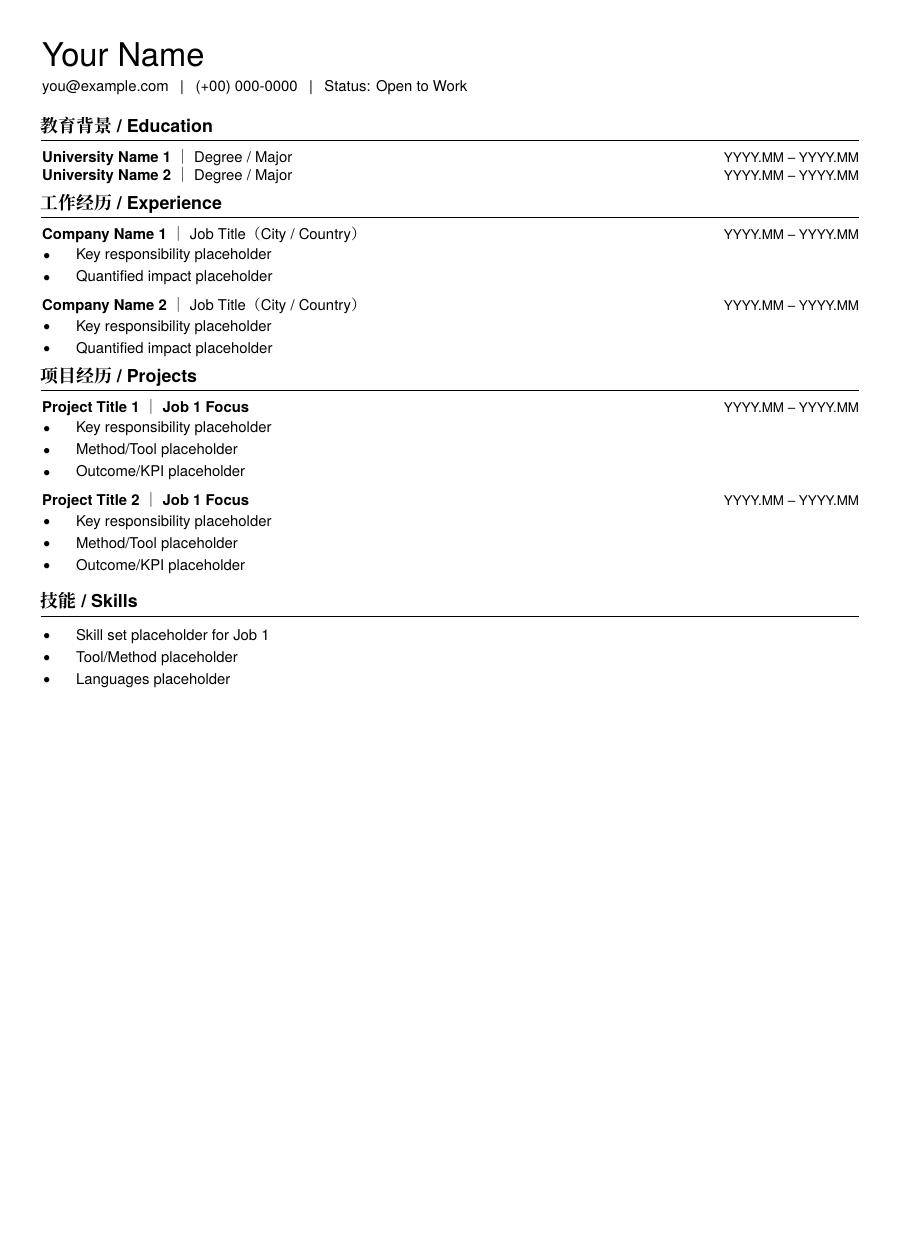
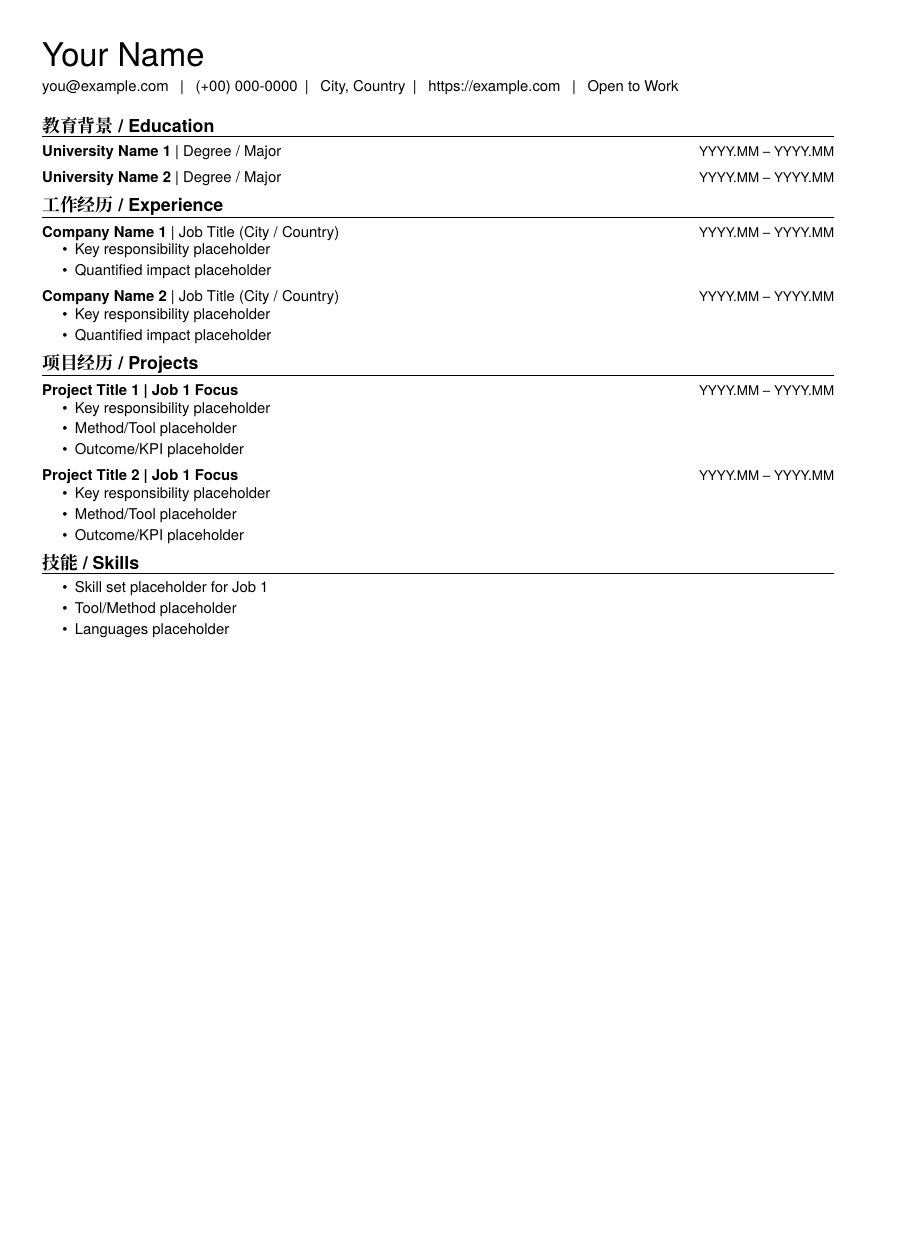
Before and after one commit to Errno722/latex-resume-template-Chinese, a LaTeX document (Template/main.tex, which reads Template/education.tex, Template/preamble.tex, Template/profile.tex): the whole page, the shorter picture padded with empty space. Compiled offline with XeLaTeX; a missing font is replaced by an installed copy or a similar font.

Commit message:
Add files via upload

```diff
--- a/Template/education.tex
+++ b/Template/education.tex
@@ -1,9 +1,9 @@
+\begin{twocolentry}{YYYY.MM -- YYYY.MM}
+  \textbf{University Name 1} | Degree / Major
+\end{twocolentry}
 
+\entrysep
 
 \begin{twocolentry}{YYYY.MM -- YYYY.MM}
-  \textbf{University Name 1}｜Degree / Major
+  \textbf{University Name 2} | Degree / Major
 \end{twocolentry}
-
-\begin{twocolentry}{YYYY.MM -- YYYY.MM}
-  \textbf{University Name 2}｜Degree / Major
-\end{twocolentry}
--- a/Template/main.tex
+++ b/Template/main.tex
@@ -12,10 +9,4 @@
-{\fontsize{22pt}{22pt}\selectfont Your Name\par}
-\vspace{5pt}
-{\normalsize
-you@example.com \hspace{5pt}|\hspace{5pt}
-(+00) 000-0000 \hspace{5pt}|\hspace{5pt}
-Status: Open to Work\par}
-\vspace{8pt}
+\input{profile.tex}
 
 \section{教育背景 / Education}
 \input{education.tex}
@@ -24,9 +15,17 @@ Status: Open to Work\par}
 \input{work_experience.tex}
 
 \section{项目经历 / Projects}
-\input{projects/\jobtype.tex}
+\IfFileExists{projects/\jobtype.tex}{%
+  \input{projects/\jobtype.tex}
+}{%
+  \PackageError{resume-template}{Missing project file for job type `\jobtype`}{Create Template/projects/\jobtype.tex or choose an existing job type.}
+}
 
 \section{技能 / Skills}
-\input{skills/\jobtype.tex}
+\IfFileExists{skills/\jobtype.tex}{%
+  \input{skills/\jobtype.tex}
+}{%
+  \PackageError{resume-template}{Missing skills file for job type `\jobtype`}{Create Template/skills/\jobtype.tex or choose an existing job type.}
+}
 
 \end{document}
--- a/Template/preamble.tex
+++ b/Template/preamble.tex
@@ -1,38 +1,81 @@
-% Build with XeLaTeX or LuaLaTeX
+% Build with XeLaTeX.
+\usepackage{iftex}
+\ifXeTeX\else
+  \PackageError{resume-template}{This template requires XeLaTeX}{Compile with xelatex or latexmk -xelatex.}
+\fi
+
 \usepackage{fontspec}
 \usepackage{xeCJK}
 
-% English: Helvetica-like (bundled)
-\setmainfont{TeX Gyre Heros}[UprightFont=*,BoldFont=* Bold,ItalicFont=* Italic,BoldItalicFont=* Bold Italic]
-\setsansfont{TeX Gyre Heros}[UprightFont=*,BoldFont=* Bold,ItalicFont=* Italic,BoldItalicFont=* Bold Italic]
-\setmonofont{Latin Modern Mono}
+% Font fallbacks keep the template portable across Overleaf, macOS and Windows.
+\IfFontExistsTF{TeX Gyre Heros}{
+  \setmainfont{TeX Gyre Heros}[UprightFont=*,BoldFont=* Bold,ItalicFont=* Italic,BoldItalicFont=* Bold Italic]
+  \setsansfont{TeX Gyre Heros}[UprightFont=*,BoldFont=* Bold,ItalicFont=* Italic,BoldItalicFont=* Bold Italic]
+}{
+  \IfFontExistsTF{Helvetica}{
+    \setmainfont{Helvetica}
+    \setsansfont{Helvetica}
+  }{
+    \setmainfont{Latin Modern Sans}
+    \setsansfont{Latin Modern Sans}
+  }
+}
+\IfFontExistsTF{Latin Modern Mono}{
+  \setmonofont{Latin Modern Mono}
+}{
+  \IfFontExistsTF{Menlo}{
+    \setmonofont{Menlo}
+  }{
+    \setmonofont{Courier New}
+  }
+}
 
-% Chinese (Overleaf bundled)
-\setCJKmainfont{Noto Serif CJK SC}
-\setCJKsansfont{Noto Sans CJK SC}
+\IfFontExistsTF{Noto Serif CJK SC}{
+  \setCJKmainfont{Noto Serif CJK SC}
+}{
+  \IfFontExistsTF{Source Han Serif SC}{
+    \setCJKmainfont{Source Han Serif SC}
+  }{
+    \IfFontExistsTF{Songti SC}{
+      \setCJKmainfont{Songti SC}
+    }{
+      \setCJKmainfont{SimSun}
+    }
+  }
+}
 
-% Layout & basics
+\IfFontExistsTF{Noto Sans CJK SC}{
+  \setCJKsansfont{Noto Sans CJK SC}
+}{
+  \IfFontExistsTF{Source Han Sans SC}{
+    \setCJKsansfont{Source Han Sans SC}
+  }{
+    \IfFontExistsTF{PingFang SC}{
+      \setCJKsansfont{PingFang SC}
+    }{
+      \setCJKsansfont{SimHei}
+    }
+  }
+}
+
+% Layout and basics.
 \usepackage[
   ignoreheadfoot,
-  top=1 cm, bottom=1 cm,
-  left=1 cm, right=1.25 cm,
-  footskip=1.25 cm
+  top=1cm,
+  bottom=1cm,
+  left=1cm,
+  right=1.25cm,
+  footskip=1.25cm
 ]{geometry}
-\usepackage{titlesec}
 \usepackage{hyperref}
-\usepackage{bookmark}
-\usepackage{enumitem}
-\usepackage{changepage}
-\usepackage{tabularx,array}
-\usepackage{environ}
-\usepackage{calc}
 \usepackage[dvipsnames]{xcolor}
-\usepackage{amsmath}
-\usepackage{needspace}
-\usepackage{paracol} % ← threecolentry 需要
 
 \definecolor{primaryColor}{RGB}{0,0,0}
-\hypersetup{colorlinks=true, urlcolor=primaryColor}
+\hypersetup{
+  colorlinks=true,
+  urlcolor=primaryColor,
+  pdfborder={0 0 0}
+}
 
 \raggedright
 \pagestyle{empty}
@@ -42,64 +85,57 @@
 \setlength{\columnsep}{0.15cm}
 \pagenumbering{gobble}
 
-% 断行更稳（可选，减少 Overfull hbox）
+% Reduce overfull boxes in mixed Chinese/English content.
 \emergencystretch=2em
 \XeTeXlinebreaklocale "zh"
-\XeTeXlinebreakskip = 0pt plus 1pt
+\XeTeXlinebreakskip=0pt plus 1pt
 
-% Section style
-\titleformat{\section}{\needspace{4\baselineskip}\bfseries\large}{}{0pt}{}[\vspace{1pt}\titlerule]
-\titlespacing{\section}{-1pt}{0.2 cm}{0.2 cm}
+% Section style without extra package dependencies.
+\renewcommand{\section}[1]{%
+  \par\vspace{0.20cm}%
+  {\large\bfseries #1\par}%
+  \vspace{1pt}\hrule\vspace{0.20cm}%
+}
 
-% Bullets & list indent
-\renewcommand\labelitemi{$\vcenter{\hbox{\small$\bullet$}}$}
+% Bullets and list spacing.
+\renewcommand\labelitemi{\textbullet}
 \newenvironment{highlights}{
-  \begin{itemize}[
-    topsep=0.10 cm,
-    parsep=0.10 cm,
-    partopsep=0pt,
-    itemsep=0pt,
-    leftmargin=0.8cm,
-    align=parleft
-  ]
+  \begin{itemize}
+    \setlength{\topsep}{0.10cm}
+    \setlength{\parsep}{0.10cm}
+    \setlength{\partopsep}{0pt}
+    \setlength{\itemsep}{0pt}
 }{\end{itemize}}
 
-% --- 正文块：占 80% 宽（右留白 20%）---
+% Body block: keep a consistent right-side date/location gutter.
 \newenvironment{onecolentry}{%
   \par\noindent
-  \begin{adjustwidth}{0pt}{0.20\linewidth}% 右侧留白 20%
-  \setlength{\parskip}{0.2em}%
+  \begin{list}{}{%
+    \setlength{\leftmargin}{0pt}%
+    \setlength{\rightmargin}{0.20\linewidth}%
+    \setlength{\listparindent}{0pt}%
+    \setlength{\itemindent}{0pt}%
+    \setlength{\parsep}{0.2em}%
+    \setlength{\topsep}{0pt}%
+  }%
+  \item\relax
 }{%
-  \end{adjustwidth}%
+  \end{list}%
   \par
 }
 
-% --- 项目标题行：整行分两块，左 78% 自动换行，右 20% 右对齐显示日期/地点 ---
-\NewEnviron{twocolentry}[1]{%
+% Entry heading: left content wraps, right side keeps date/location aligned.
+\newcommand{\twocolentryright}{}
+\newenvironment{twocolentry}[1]{%
+  \def\twocolentryright{#1}%
   \par\noindent
   \begin{minipage}[t]{0.78\linewidth}\setlength{\parskip}{0.2em}
-    \BODY
+}{%
   \end{minipage}\hfill
   \begin{minipage}[t]{0.20\linewidth}\raggedleft
-    \small #1
+    \small \twocolentryright
   \end{minipage}%
   \par
 }
 
-
-% （可选）如果你想让右列随版宽自适应 20%，把上面 p{4.5cm} 换成：
-%   p{0.2\linewidth}
-% 并与 onecolentry 的 0.2\linewidth 保持一致观感。
-
-% three（如需三列）
-\newenvironment{threecolentry}[3][]{
-    \onecolentry
-    \def\thirdColumn{#3}
-    \setcolumnwidth{, \fill, 4.5 cm} % paracol 提供
-    \begin{paracol}{3}
-    {\raggedright #2} \switchcolumn
-}{
-    \switchcolumn \raggedleft \thirdColumn
-    \end{paracol}
-    \endonecolentry
-}
+\newcommand{\entrysep}{\vspace{0.20cm}}
--- /dev/null
+++ b/Template/profile.tex
@@ -0,0 +1,20 @@
+\newcommand{\resumeName}{Your Name}
+\newcommand{\resumeEmail}{you@example.com}
+\newcommand{\resumePhone}{(+00) 000-0000}
+\newcommand{\resumeLocation}{City, Country}
+\newcommand{\resumeStatus}{Open to Work}
+\newcommand{\resumeWebsite}{https://example.com}
+
+{\fontsize{22pt}{24pt}\selectfont \resumeName\par}
+\vspace{5pt}
+{\normalsize
+\href{mailto:\resumeEmail}{\resumeEmail}
+\hspace{5pt}|\hspace{5pt}
+\resumePhone
+\hspace{5pt}|\hspace{5pt}
+\resumeLocation
+\hspace{5pt}|\hspace{5pt}
+\href{\resumeWebsite}{\resumeWebsite}
+\hspace{5pt}|\hspace{5pt}
+\resumeStatus\par}
+\vspace{8pt}
--- a/Template/projects/job_1.tex
+++ b/Template/projects/job_1.tex
@@ -8,10 +8,11 @@
     \item Outcome/KPI placeholder
   \end{highlights}
 \end{onecolentry}
-\vspace{0.20 cm}
+
+\entrysep
 
 \begin{twocolentry}{YYYY.MM -- YYYY.MM}
-  \textbf{Project Title 2｜Job 1 Focus}
+  \textbf{Project Title 2 | Job 1 Focus}
 \end{twocolentry}
 \begin{onecolentry}
   \begin{highlights}
--- a/Template/work_experience.tex
+++ b/Template/work_experience.tex
@@ -1,21 +1,5 @@
-
-% 标题 + 日期（同一行）
 \begin{twocolentry}{YYYY.MM -- YYYY.MM}
-  \textbf{Company Name 1} ｜ Job Title（City / Country）
-\end{twocolentry}
-
-% 正文（下一行，80% 版宽）
-\begin{onecolentry}
-  \begin{highlights}
-    \item Key responsibility placeholder
-    \item Quantified impact placeholder
-  \end{highlights}
-\end{onecolentry}
-
-\vspace{0.20 cm}
-
-\begin{twocolentry}{YYYY.MM -- YYYY.MM}
-  \textbf{Company Name 2} ｜ Job Title（City / Country）
+  \textbf{Company Name 1} | Job Title (City / Country)
 \end{twocolentry}
 
 \begin{onecolentry}
@@ -24,3 +8,16 @@
     \item Quantified impact placeholder
   \end{highlights}
 \end{onecolentry}
+
+\entrysep
+
+\begin{twocolentry}{YYYY.MM -- YYYY.MM}
+  \textbf{Company Name 2} | Job Title (City / Country)
+\end{twocolentry}
+
+\begin{onecolentry}
+  \begin{highlights}
+    \item Key responsibility placeholder
+    \item Quantified impact placeholder
+  \end{highlights}
+\end{onecolentry}
```
Also changed, not shown: Template/projects/job_2.tex (+4 -4 lines), Template/resume-job-1.tex (added, +2 -0 lines), Template/resume-job-2.tex (added, +2 -0 lines), Template/skills/job_1.tex (+0 -1 lines), Template/skills/job_2.tex (+3 -3 lines), Makefile (added), README.md, latexmkrc (added), Template/main.tex (9 more changed lines), Template/projects/job_1.tex (3 more changed lines).
